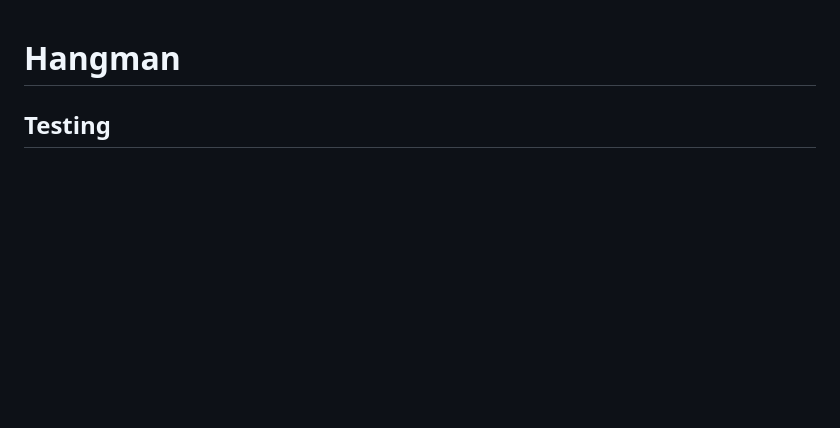
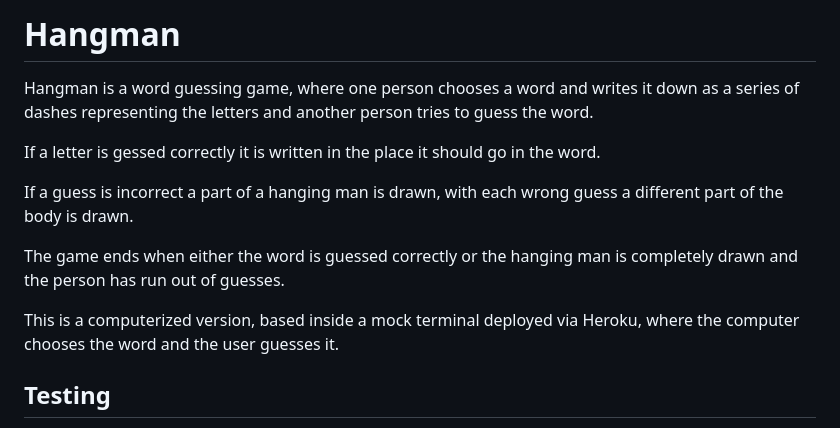
Before and after one commit to edenessame/Hangman, a Markdown page: README.md, the part around the change. Drawn GitHub-style; blank space fills up the shorter version.

Commit message:
add introduction to the game

```diff
--- a/README.md
+++ b/README.md
@@ -1,6 +1,14 @@
+# Hangman
 
+Hangman is a word guessing game, where one person chooses a word and writes it down as a series of dashes representing the letters and another person tries to guess the word.
 
-# Hangman
+If a letter is gessed correctly it is written in the place it should go in the word.
+
+If a guess is incorrect a part of a hanging man is drawn, with each wrong guess a different part of the body is drawn.
+
+The game ends when either the word is guessed correctly or the hanging man is completely drawn and the person has run out of guesses.
+
+This is a computerized version, based inside a mock terminal deployed via Heroku, where the computer chooses the word and the user guesses it.
 
 ## Testing
 
```
